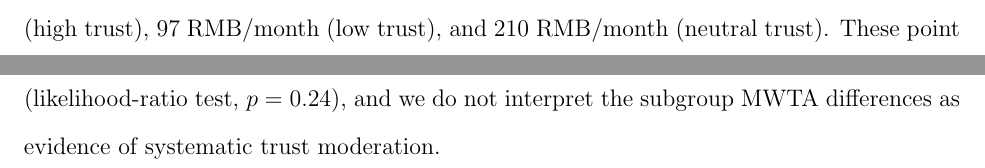
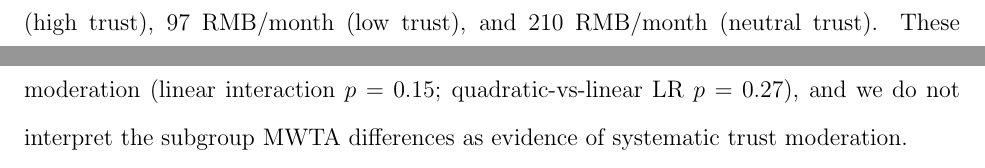
Before and after one commit to yichao2022/DelaySensitivity_VaccineChoice, a LaTeX paper (manuscript/main.tex, which reads manuscript/appendix_E_tradeoff_computation.tex): two parts of pages 46 and 47 of 50, joined at a grey line, cut so that both start at the same text. Compiled offline with pdfLaTeX.

Commit message:
fix: unify trust continuous test p-values — Limitations p=.24→.27, Appendix E3 updated to linear p=.15 + quadratic LR p=.27

```diff
--- a/manuscript/appendix_E_tradeoff_computation.tex
+++ b/manuscript/appendix_E_tradeoff_computation.tex
@@ -27,6 +27,6 @@ The delta-method 95\% confidence interval is 80--118 RMB/month (delta-method SE:
 
 \subsection*{E3. Subgroup monetary equivalents}
 
-For completeness, we report the monthly monetary equivalents (MWTA) computed from the subgroup-specific mixed logit estimates in Appendix~F (500 Halton draws, respondent-level panel). The full-sample estimate is 99 RMB/month; subgroup estimates are 61 RMB/month (high trust), 97 RMB/month (low trust), and 210 RMB/month (neutral trust). These point estimates are descriptive: the continuous trust interaction was not statistically significant (likelihood-ratio test, $p = 0.24$), and we do not interpret the subgroup MWTA differences as evidence of systematic trust moderation.
+For completeness, we report the monthly monetary equivalents (MWTA) computed from the subgroup-specific mixed logit estimates in Appendix~F (500 Halton draws, respondent-level panel). The full-sample estimate is 99 RMB/month; subgroup estimates are 61 RMB/month (high trust), 97 RMB/month (low trust), and 210 RMB/month (neutral trust). These point estimates are descriptive: the continuous trust specification did not support systematic moderation (linear interaction $p = 0.15$; quadratic-vs-linear LR $p = 0.27$), and we do not interpret the subgroup MWTA differences as evidence of systematic trust moderation.
 
 \clearpage
```
Also changed, not shown: manuscript/main.tex (+1 -1 lines).
